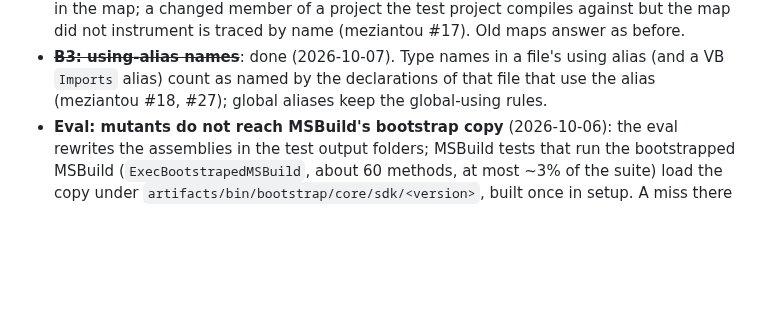
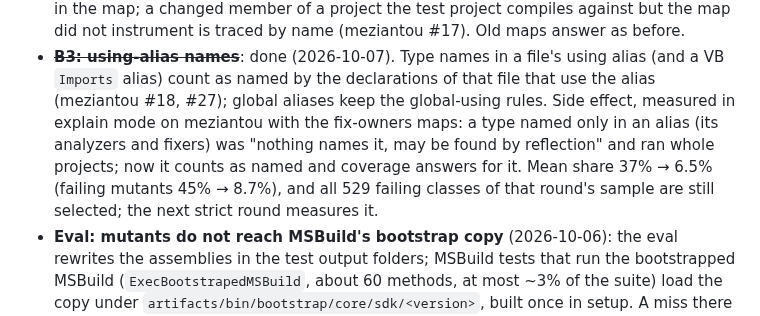
Before and after one commit to selcukgural/TestDetta, a Markdown page: docs/backlog.md, the part around the change. Rendered like a GitHub page; blank space fills up the shorter version.

Commit message:
Backlog: the precision side effect of B3 on meziantou, measured in explain mode
Co-Authored-By: Claude Opus 5.5 <noreply@anthropic.com>

```diff
--- a/docs/backlog.md
+++ b/docs/backlog.md
@@ -344,7 +344,10 @@ repositories a change touches; the full corpus runs at milestones.
   Old maps answer as before.
 - ~~**B3: using-alias names**~~: done (2026-10-07). Type names in a file's using alias (and a VB `Imports` alias) count
   as named by the declarations of that file that use the alias (meziantou #18, #27); global aliases keep the
-  global-using rules.
+  global-using rules. Side effect, measured in explain mode on meziantou with the fix-owners maps: a type named only
+  in an alias (its analyzers and fixers) was "nothing names it, may be found by reflection" and ran whole projects;
+  now it counts as named and coverage answers for it. Mean share 37% → 6.5% (failing mutants 45% → 8.7%), and all
+  529 failing classes of that round's sample are still selected; the next strict round measures it.
 - **Eval: mutants do not reach MSBuild's bootstrap copy** (2026-10-06): the eval rewrites the
   assemblies in the test output folders; MSBuild tests that run the bootstrapped MSBuild
   (`ExecBootstrapedMSBuild`, about 60 methods, at most ~3% of the suite) load the copy under
```
